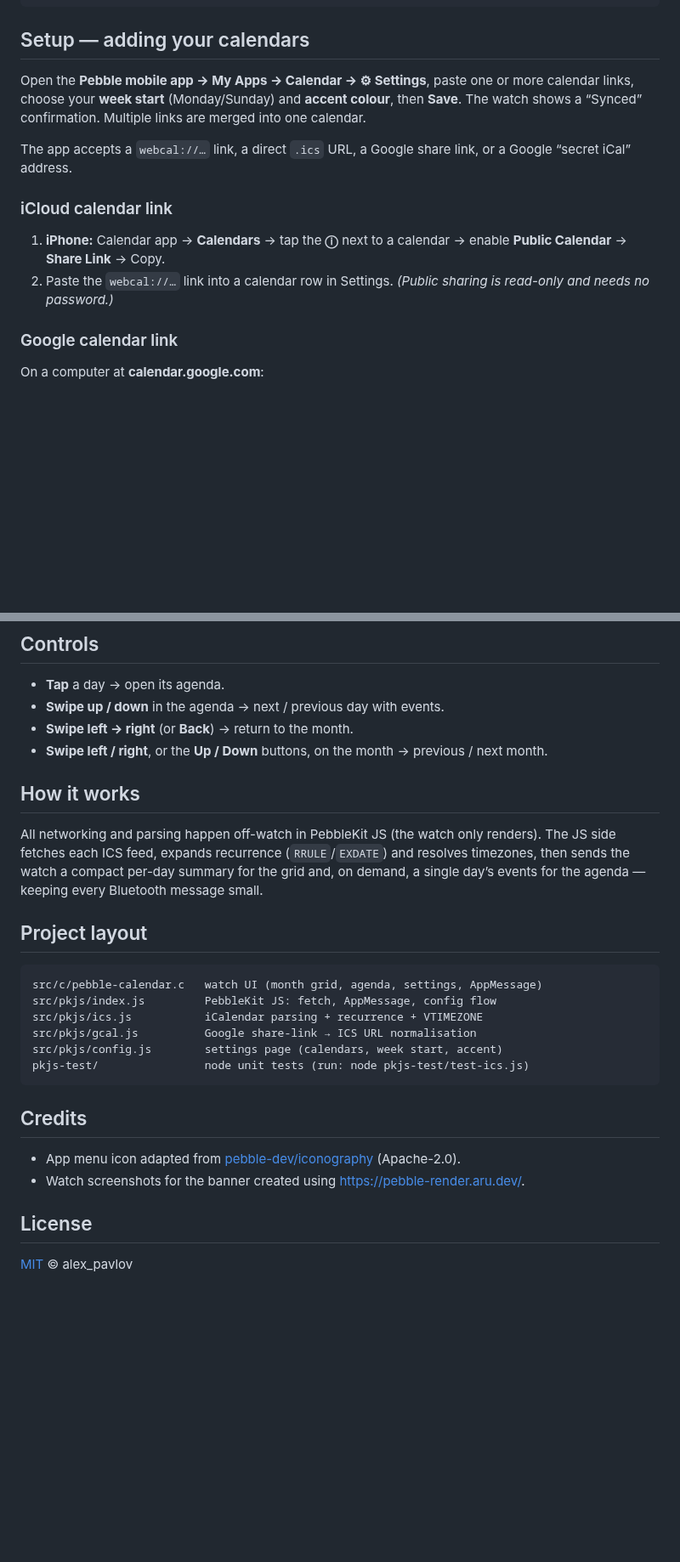
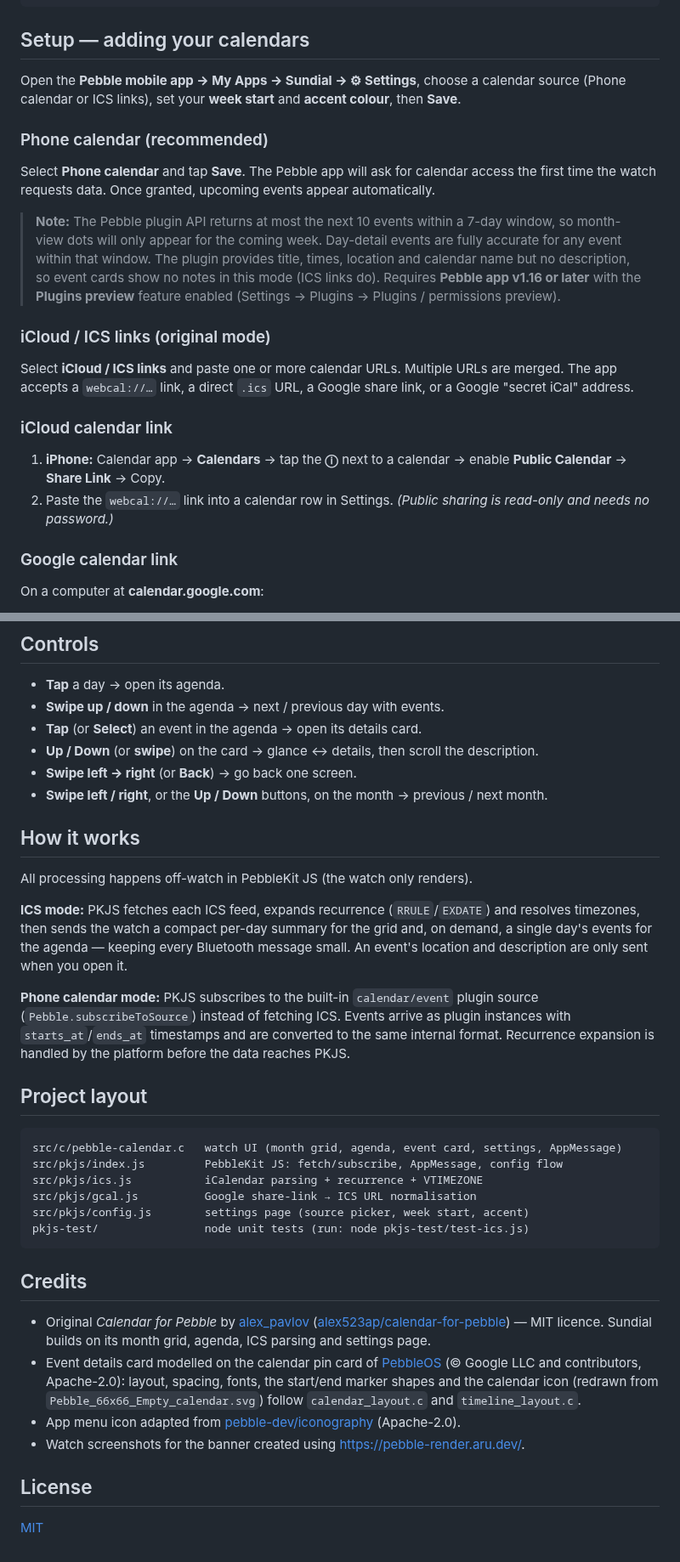
Before and after one commit to Luca2103/sundial, a Markdown page: README.md, 2 parts joined by grey strips. Shown at 85% size. GitHub-like rendering; blank space fills up the shorter version.

````diff
--- a/README.md
+++ b/README.md
@@ -45,19 +66,33 @@ pebble install --emulator emery      # or gabbro
 
 ## Setup — adding your calendars
 
-Open the **Pebble mobile app → My Apps → Calendar → ⚙︎ Settings**, paste one or more calendar
-links, choose your **week start** (Monday/Sunday) and **accent colour**, then **Save**. The
-watch shows a “Synced” confirmation. Multiple links are merged into one calendar.
+Open the **Pebble mobile app → My Apps → Sundial → ⚙︎ Settings**, choose a calendar source
+(Phone calendar or ICS links), set your **week start** and **accent colour**, then **Save**.
 
+### Phone calendar (recommended)
+
+Select **Phone calendar** and tap **Save**. The Pebble app will ask for calendar access the
+first time the watch requests data. Once granted, upcoming events appear automatically.
+
+> **Note:** The Pebble plugin API returns at most the next 10 events within a 7-day window,
+> so month-view dots will only appear for the coming week. Day-detail events are fully accurate
+> for any event within that window. The plugin provides title, times, location and calendar
+> name but no description, so event cards show no notes in this mode (ICS links do).
+> Requires **Pebble app v1.16 or later** with the **Plugins preview** feature enabled
+> (Settings → Plugins → Plugins / permissions preview).
+
+### iCloud / ICS links (original mode)
+
+Select **iCloud / ICS links** and paste one or more calendar URLs. Multiple URLs are merged.
 The app accepts a `webcal://…` link, a direct `.ics` URL, a Google share link, or a Google
-“secret iCal” address.
+"secret iCal" address.
 
 ### iCloud calendar link
 
 1. **iPhone:** Calendar app → **Calendars** → tap the **ⓘ** next to a calendar → enable
    **Public Calendar** → **Share Link** → Copy.
 2. Paste the `webcal://…` link into a calendar row in Settings.
-   *(Public sharing is read-only and needs no password.)*
+   _(Public sharing is read-only and needs no password.)_
 
 ### Google calendar link
 
@@ -77,33 +112,50 @@ On a computer at **calendar.google.com**:
 
 - **Tap** a day → open its agenda.
 - **Swipe up / down** in the agenda → next / previous day with events.
-- **Swipe left → right** (or **Back**) → return to the month.
+- **Tap** (or **Select**) an event in the agenda → open its details card.
+- **Up / Down** (or **swipe**) on the card → glance ↔ details, then scroll the description.
+- **Swipe left → right** (or **Back**) → go back one screen.
 - **Swipe left / right**, or the **Up / Down** buttons, on the month → previous / next month.
 
 ## How it works
 
-All networking and parsing happen off-watch in PebbleKit JS (the watch only renders). The JS
-side fetches each ICS feed, expands recurrence (`RRULE`/`EXDATE`) and resolves timezones, then
-sends the watch a compact per-day summary for the grid and, on demand, a single day’s events
-for the agenda — keeping every Bluetooth message small.
+All processing happens off-watch in PebbleKit JS (the watch only renders).
+
+**ICS mode:** PKJS fetches each ICS feed, expands recurrence (`RRULE`/`EXDATE`) and resolves
+timezones, then sends the watch a compact per-day summary for the grid and, on demand, a
+single day's events for the agenda — keeping every Bluetooth message small. An event's
+location and description are only sent when you open it.
+
+**Phone calendar mode:** PKJS subscribes to the built-in `calendar/event` plugin source
+(`Pebble.subscribeToSource`) instead of fetching ICS. Events arrive as plugin instances with
+`starts_at`/`ends_at` timestamps and are converted to the same internal format. Recurrence
+expansion is handled by the platform before the data reaches PKJS.
 
 ## Project layout
 
 ```
-src/c/pebble-calendar.c   watch UI (month grid, agenda, settings, AppMessage)
-src/pkjs/index.js         PebbleKit JS: fetch, AppMessage, config flow
+src/c/pebble-calendar.c   watch UI (month grid, agenda, event card, settings, AppMessage)
+src/pkjs/index.js         PebbleKit JS: fetch/subscribe, AppMessage, config flow
 src/pkjs/ics.js           iCalendar parsing + recurrence + VTIMEZONE
 src/pkjs/gcal.js          Google share-link → ICS URL normalisation
-src/pkjs/config.js        settings page (calendars, week start, accent)
+src/pkjs/config.js        settings page (source picker, week start, accent)
 pkjs-test/                node unit tests (run: node pkjs-test/test-ics.js)
 ```
 
 ## Credits
 
+- Original _Calendar for Pebble_ by [alex\_pavlov](https://github.com/alex523ap)
+  ([alex523ap/calendar-for-pebble](https://github.com/alex523ap/calendar-for-pebble)) — MIT
+  licence. Sundial builds on its month grid, agenda, ICS parsing and settings page.
+- Event details card modelled on the calendar pin card of
+  [PebbleOS](https://github.com/coredevices/pebbleos) (© Google LLC and contributors,
+  Apache-2.0): layout, spacing, fonts, the start/end marker shapes and the calendar icon
+  (redrawn from `Pebble_66x66_Empty_calendar.svg`) follow `calendar_layout.c` and
+  `timeline_layout.c`.
 - App menu icon adapted from [pebble-dev/iconography](https://github.com/pebble-dev/iconography)
   (Apache-2.0).
 - Watch screenshots for the banner created using <https://pebble-render.aru.dev/>.
 
 ## License
 
-[MIT](LICENSE) © alex_pavlov
+[MIT](LICENSE)
````
Also changed, not shown: other parts of README.md (+30 -9 lines), screenshots/emery_day_detail.png, screenshots/emery_event_card.png (added), screenshots/emery_event_details.png (added), screenshots/gabbro_day_detail.png, screenshots/gabbro_event_card.png (added), screenshots/gabbro_event_details.png (added), 7 other files.
